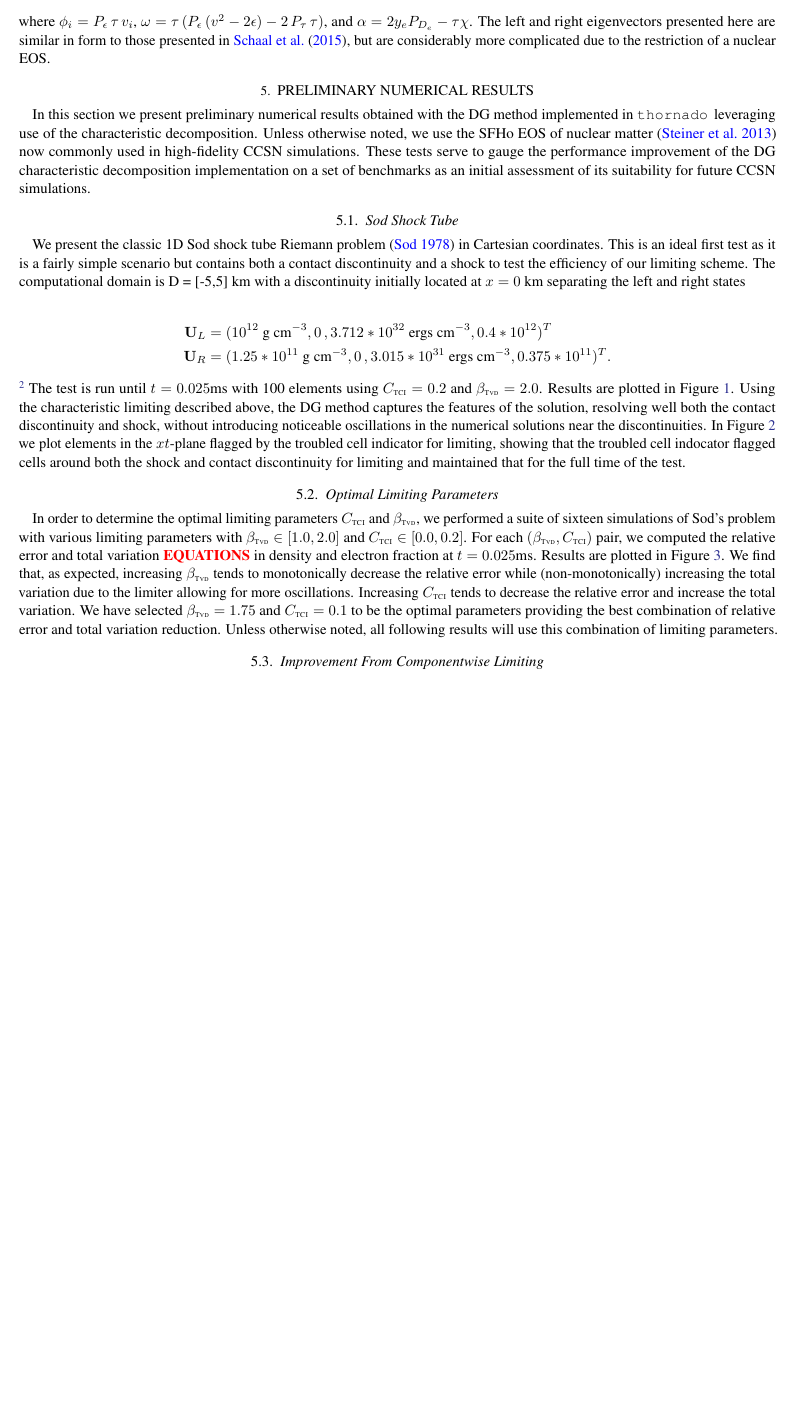
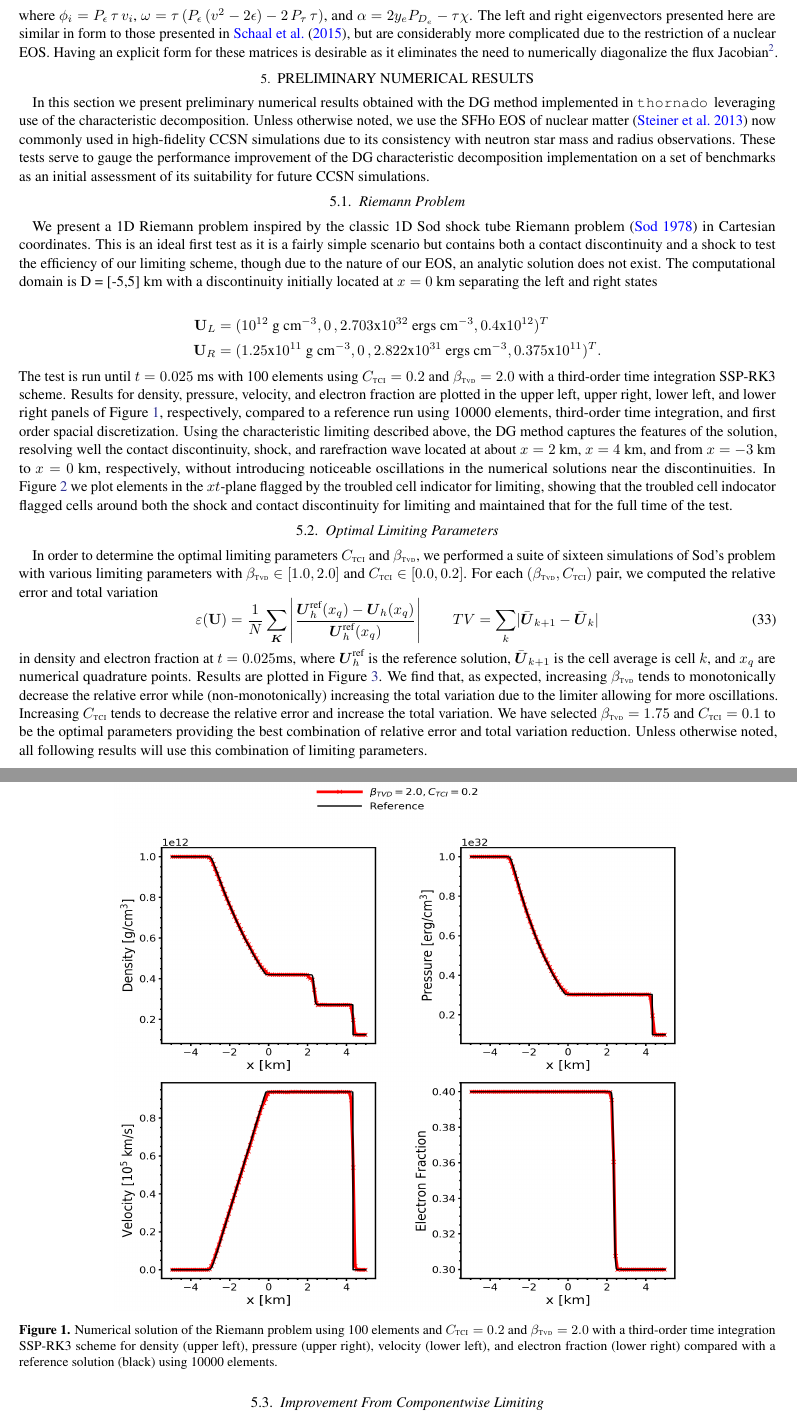
Before and after one commit to AstroBarker/dgHydro-nuc_charDecomp, a LaTeX paper (paper/ms.tex): part of page 7 of 14 before the commit and two parts of pages 7 and 8 of 15 after it, the two joined at a grey line, cut so that both start at the same text, the shorter picture padded with empty space. Compiled offline with pdfLaTeX.

Commit message:
Submitted version

```diff
--- a/paper/ms.tex
+++ b/paper/ms.tex
@@ -617,35 +619,46 @@ $\omega = \tau\, (P_{\epsilon}\,(v^2 - 2\epsilon) - 2\,P_{\tau}\,\tau)$, and
 $\alpha = 2 y_{e} P_{D_{e}} - \tau \chi$.
 The left and right eigenvectors presented here are similar in form to those
 presented in \citet{schaal:2015a}, but are considerably more complicated due to the
-restriction of a nuclear EOS.
+restriction of a nuclear EOS. Having an explicit form for these matrices is
+desirable as it eliminates the need to numerically diagonalize the flux
+Jacobian\footnote{These matrices and their derivations are available in Mathematica
+notebooks at \url{https://github.com/AstroBarker/dgHydro-nuc_charDecomp}}.
 
 \section{Preliminary Numerical Results}
 \label{sec:results}
 In this section we present preliminary numerical results obtained with the DG
 method implemented in \thornado\, leveraging use of the characteristic
 decomposition. Unless otherwise noted, we use the SFHo EOS of
-nuclear matter \citep{steiner:2013} now commonly used in high-fidelity CCSN simulations.
+nuclear matter \citep{steiner:2013} now commonly used in high-fidelity CCSN simulations
+due to its consistency with neutron star mass and radius observations.
 These tests serve to gauge the performance improvement of the
 DG characteristic decomposition implementation on a set of benchmarks as an initial
 assessment of its suitability for future CCSN simulations.
 
-\subsection{Sod Shock Tube}
-We present the classic 1D Sod shock tube Riemann problem \citep{sod:1978} in
+\subsection{Riemann Problem}
+\label{sec:results:1}
+We present a 1D Riemann problem inspired by the classic 1D Sod shock tube Riemann problem \citep{sod:1978} in
 Cartesian coordinates. This is an ideal first test as it is a fairly simple
 scenario but contains both a contact discontinuity and a shock to test the
-efficiency of our limiting scheme. The computational domain is D = [-5,5] km
-with a discontinuity initially located at $x = 0$ km separating the left and right states
+efficiency of our limiting scheme, though due to the nature of our EOS, an analytic
+solution does not exist. The computational domain is D = [-5,5]~km
+with a discontinuity initially located at $x = 0$~km separating the left and right states
 
 \begin{align*}
-  \mathbf{U}_{L} &= (10^{12}~\text{g~cm}^{-3}, 0\,, 3.712*10^{32}~\text{ergs~cm}^{-3}, 0.4*10^{12})^T\,\,\, \\
-  \mathbf{U}_{R} &= (1.25*10^{11}~\text{g~cm}^{-3}, 0\, , 3.015*10^{31}~\text{ergs~cm}^{-3}, 0.375*10^{11})^T.
+  \mathbf{U}_{L} &= (10^{12}~\text{g~cm}^{-3}, 0\,, 2.703\text{x}10^{32}~\text{ergs~cm}^{-3}, 0.4\text{x}10^{12})^T\,\,\, \\
+  \mathbf{U}_{R} &= (1.25\text{x}10^{11}~\text{g~cm}^{-3}, 0\, , 2.822\text{x}10^{31}~\text{ergs~cm}^{-3}, 0.375\text{x}10^{11})^T.
 \end{align*}
-\footnote{\textbf{Fix e in the state vectors}}
-\noindent The test is run until $t = 0.025$ms with 100 elements
-using $C_{\TCI} = 0.2$ and $\beta_{\TVD} = 2.0$. Results are plotted in
-Figure~\ref{fig:SodSedovOptimal}. Using the characteristic limiting described
+
+\noindent The test is run until $t = 0.025$~ms with 100 elements
+using $C_{\TCI} = 0.2$ and $\beta_{\TVD} = 2.0$ with a third-order time
+integration SSP-RK3 scheme. Results for density, pressure, velocity, and electron fraction
+are plotted in the upper left, upper right, lower left, and lower right panels of
+Figure~\ref{fig:SodSedovOptimal}, respectively, compared to a reference run using
+10000 elements, third-order time integration, and first order spacial discretization.
+Using the characteristic limiting described
 above, the DG method captures the features of the solution,
-resolving well both the contact discontinuity and shock, without introducing
+resolving well the contact discontinuity, shock, and rarefraction wave
+located at about $x=2$~km, $x=4$~km, and from $x=-3$~km to $x=0$~km, respectively, without introducing
 noticeable oscillations in the numerical solutions near the discontinuities.
 In Figure~\ref{fig:shock}
 we plot elements in the $xt$-plane flagged by the troubled cell indicator for
@@ -657,13 +670,17 @@ for the full time of the test.
   \centering
   \includegraphics[width=32pc,height=30pc]{optimal.png}
   \centering
-  \caption{\label{fig:SodSedovOptimal} Numerical solution of Sod's problem using
-    100 elements compared with a reference solution using 10000 elements.}
+  \caption{\label{fig:SodSedovOptimal} Numerical solution of the Riemann problem using
+    100 elements and $C_{\TCI} = 0.2$ and $\beta_{\TVD} = 2.0$ with a third-order
+    time integration SSP-RK3 scheme for density (upper left), pressure (upper right),
+    velocity (lower left), and electron fraction (lower right)
+    compared with a reference solution (black) using 10000 elements.}
 \end{figure}
 %\clearpage
 \begin{wrapfigure}{L}{2.8in}
   \includegraphics[width=18pc]{optimal_shock.png}
-  \caption{$xt$-plane of elements flagged for limiting by the troubled cell indicator.}
+  \caption{$xt$-plane of elements flagged for limiting by the troubled cell indicator
+  in the Riemann problem of Section~\ref{sec:results:1}.}
   \label{fig:shock}
 \end{wrapfigure}
 
@@ -673,8 +690,16 @@ In order to determine the optimal limiting parameters $C_{\TCI}$ and $\beta_{\TV
 we performed a suite of sixteen simulations of Sod's problem with various
 limiting parameters with $\beta_{\TVD}\in\left[1.0,2.0\right]$ and
 $C_{\TCI}\in\left[0.0,0.2\right]$. For each $\left(\beta_{\TVD},C_{\TCI}\right)$ pair,
-we computed the relative error and total variation \textbf{\textcolor{red}{EQUATIONS}} in density and electron
-fraction at $t = 0.025$ms. Results are plotted in Figure~\ref{fig:landscape}.
+we computed the relative error and total variation \
+\beq
+  \varepsilon(\mathbf{U}) = \frac{1}{N}\sum_{\bK}\left\lvert\frac{\vect{U}_{h}^{\text{ref}}(x_{q}) - \vect{U}_{h}(x_{q})}{\vect{U}_{h}^{\text{ref}}(x_{q})}\right\rvert \quad\quad
+  TV = \sum_{k}\abs{ \bar{\vect{U}}_{k+1} - \bar{\vect{U}}_{k} }
+\eeq
+ in density and electron
+fraction at $t = 0.025$ms, where $\vect{U}_{h}^{\text{ref}} $ is the reference
+solution, $\bar{\vect{U}}_{k+1}$ is the cell average is cell $k$, and $x_{q}$ are
+numerical quadrature points.
+Results are plotted in Figure~\ref{fig:landscape}.
 We find that, as expected, increasing $\beta_{\TVD}$ tends to monotonically
 decrease the relative error while (non-monotonically) increasing the total variation due to the
 limiter allowing for more oscillations. Increasing $C_{\TCI}$ tends to decrease
@@ -718,4 +748,5 @@ plays a critical role in the explosion dynamics.
   \includegraphics[width=36pc]{./figures/characteristic_cw.png}
   \caption{\label{fig:SodSedovCW} Numerical solution of Sod's problem using
   100 elements with characteristic limiting (blue) and componentwise limiting
-  (red) compared with a reference solution using 10000 elements.}
+  (red) for density (upper left), pressure (upper right),
+  velocity (lower left), and electron fraction (lower right)
@@ -770,3 +806,6 @@ minor differences in density to the left of the contact discontinuity.
   \includegraphics[width=36pc]{./figures/eos_res.png}
   \caption{\label{fig:SodSedovSFHoRes} Comparison of numerical solutions to
   Sod's problem using 100 elements with characteristic limiting and two
+  different EOS table resolutions (low: red, high: black) for density (upper left), pressure (upper right),
+  velocity (lower left), and electron fraction (lower right)
+  compared with a reference solution (black) using 10000 elements and the low resolution EOS table.}
@@ -790,7 +828,9 @@ sensitivity to the EOS table in higher density regimes.
   \includegraphics[width=36pc]{./figures/eos_all.png}
   \caption{\label{fig:SodSedovEOS} Comparison of numerical solutions to
   Sod's problem using 100 elements with characteristic limiting and three
-  different EOS tables.}
+  different EOS tables for density (upper left), pressure (upper right),
+  velocity (lower left), and electron fraction (lower right).
+  }
 \end{figure}
 %\FloatBarrier
 
```
Also changed, not shown: paper/ms.tex (63 more changed lines).
